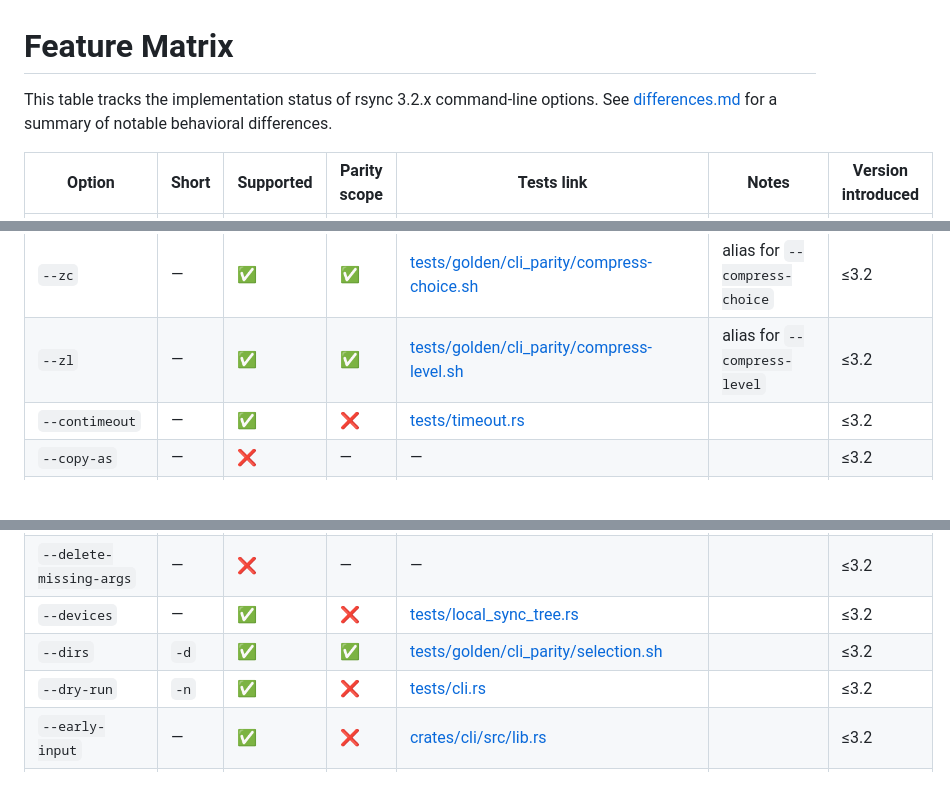
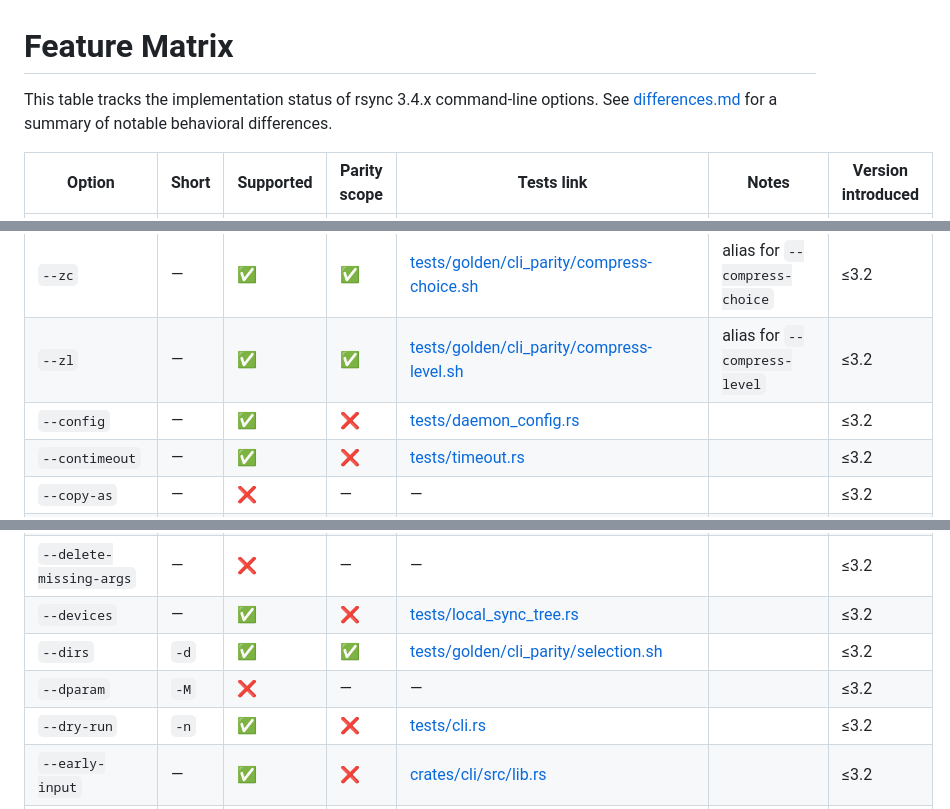
Before and after one commit to oferchen/oc-rsync, a Markdown page: docs/feature_matrix.md, 3 parts joined by grey strips. GitHub-like rendering; blank space fills up the shorter version.

Commit message:
docs: track rsync 3.4 options

```diff
--- a/docs/feature_matrix.md
+++ b/docs/feature_matrix.md
@@ -1,6 +1,6 @@
 # Feature Matrix
 
-This table tracks the implementation status of rsync 3.2.x command-line options.
+This table tracks the implementation status of rsync 3.4.x command-line options.
 See [differences.md](differences.md) for a summary of notable behavioral differences.
 
 | Option | Short | Supported | Parity scope | Tests link | Notes | Version introduced |
@@ -29,6 +29,7 @@ See [differences.md](differences.md) for a summary of notable behavioral differe
 | `--compress-level` | — | ✅ | ✅ | [tests/golden/cli_parity/compress-level.sh](../tests/golden/cli_parity/compress-level.sh) | applies to zlib or zstd | ≤3.2 |
 | `--zc` | — | ✅ | ✅ | [tests/golden/cli_parity/compress-choice.sh](../tests/golden/cli_parity/compress-choice.sh) | alias for `--compress-choice` | ≤3.2 |
 | `--zl` | — | ✅ | ✅ | [tests/golden/cli_parity/compress-level.sh](../tests/golden/cli_parity/compress-level.sh) | alias for `--compress-level` | ≤3.2 |
+| `--config` | — | ✅ | ❌ | [tests/daemon_config.rs](../tests/daemon_config.rs) |  | ≤3.2 |
 | `--contimeout` | — | ✅ | ❌ | [tests/timeout.rs](../tests/timeout.rs) |  | ≤3.2 |
 | `--copy-as` | — | ❌ | — | — |  | ≤3.2 |
 | `--copy-dest` | — | ✅ | ✅ | [tests/link_copy_compare_dest.rs](../tests/link_copy_compare_dest.rs) |  | ≤3.2 |
@@ -51,6 +52,7 @@ See [differences.md](differences.md) for a summary of notable behavioral differe
 | `--delete-missing-args` | — | ❌ | — | — |  | ≤3.2 |
 | `--devices` | — | ✅ | ❌ | [tests/local_sync_tree.rs](../tests/local_sync_tree.rs) |  | ≤3.2 |
 | `--dirs` | `-d` | ✅ | ✅ | [tests/golden/cli_parity/selection.sh](../tests/golden/cli_parity/selection.sh) |  | ≤3.2 |
+| `--dparam` | `-M` | ❌ | — | — |  | ≤3.2 |
 | `--dry-run` | `-n` | ✅ | ❌ | [tests/cli.rs](../tests/cli.rs) |  | ≤3.2 |
 | `--early-input` | — | ✅ | ❌ | [crates/cli/src/lib.rs](../crates/cli/src/lib.rs) |  | ≤3.2 |
 | `--exclude` | — | ✅ | ❌ | [tests/cli.rs](../tests/cli.rs) |  | ≤3.2 |
```
Also changed, not shown: other parts of docs/feature_matrix.md (+1 -0 lines).
